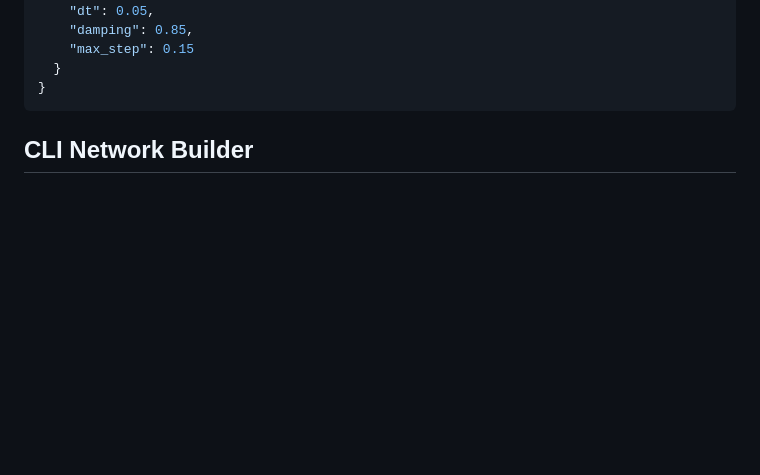
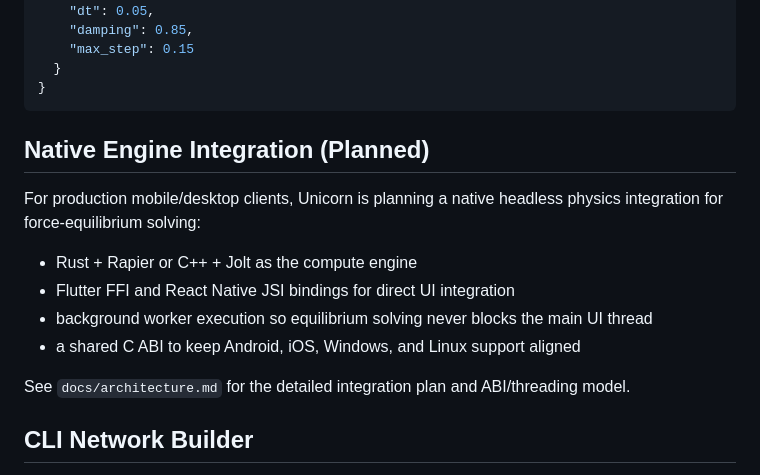
Before and after one commit to aayush01v-creator/Unicorn, a Markdown page: README.md, the part around the change. GitHub-like rendering; blank space fills up the shorter version.

Commit message:
docs: add native physics engine integration architecture plan

````diff
--- a/README.md
+++ b/README.md
@@ -179,6 +179,18 @@ Example:
 }
 ```
 
+
+## Native Engine Integration (Planned)
+
+For production mobile/desktop clients, Unicorn is planning a native headless physics integration for force-equilibrium solving:
+
+- Rust + Rapier or C++ + Jolt as the compute engine
+- Flutter FFI and React Native JSI bindings for direct UI integration
+- background worker execution so equilibrium solving never blocks the main UI thread
+- a shared C ABI to keep Android, iOS, Windows, and Linux support aligned
+
+See `docs/architecture.md` for the detailed integration plan and ABI/threading model.
+
 ## CLI Network Builder
 
 If editing raw JSON by hand gets tedious, use `network_builder.py` to create or update network files directly from the terminal. It works with `samples/network.json` by default, but you can point it at any other path first in the command.
````
Also changed, not shown: docs/architecture.md (+76 -0 lines).
